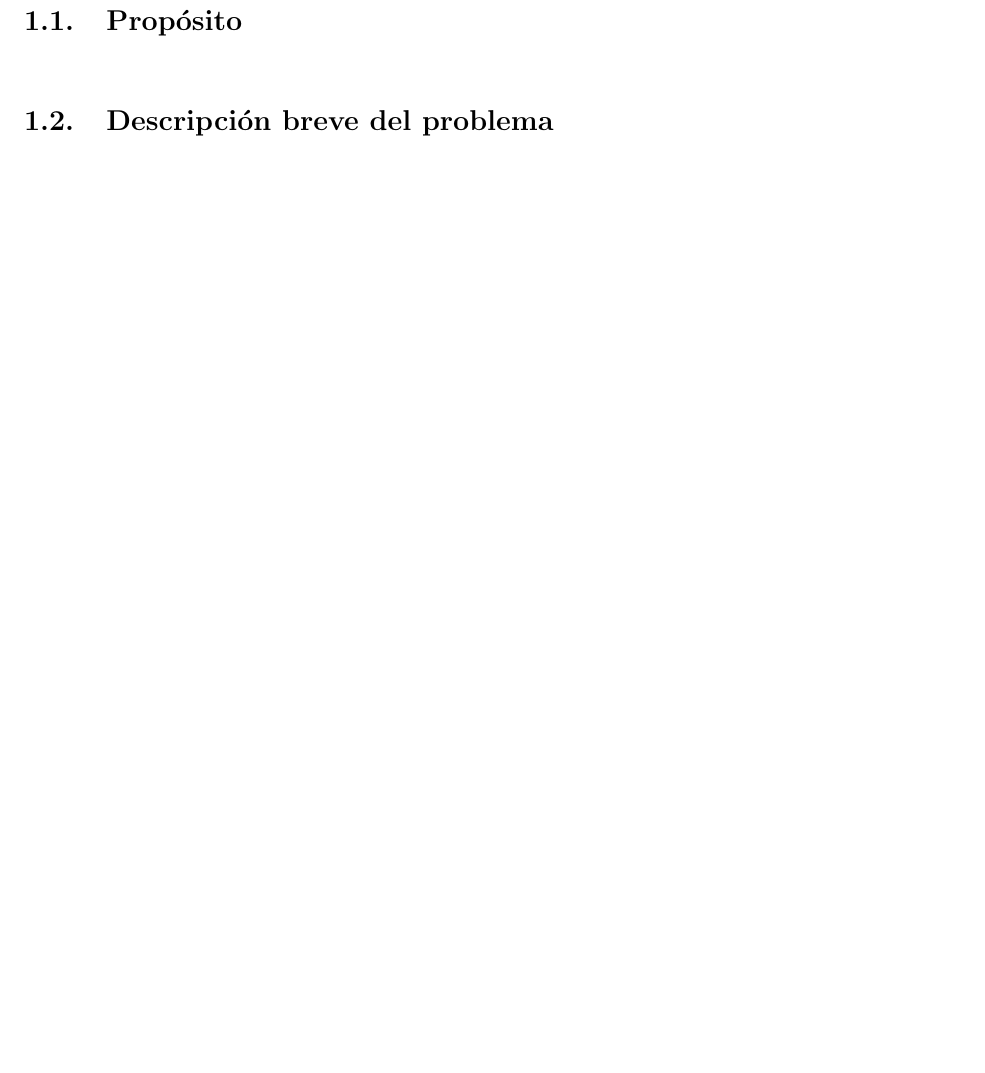
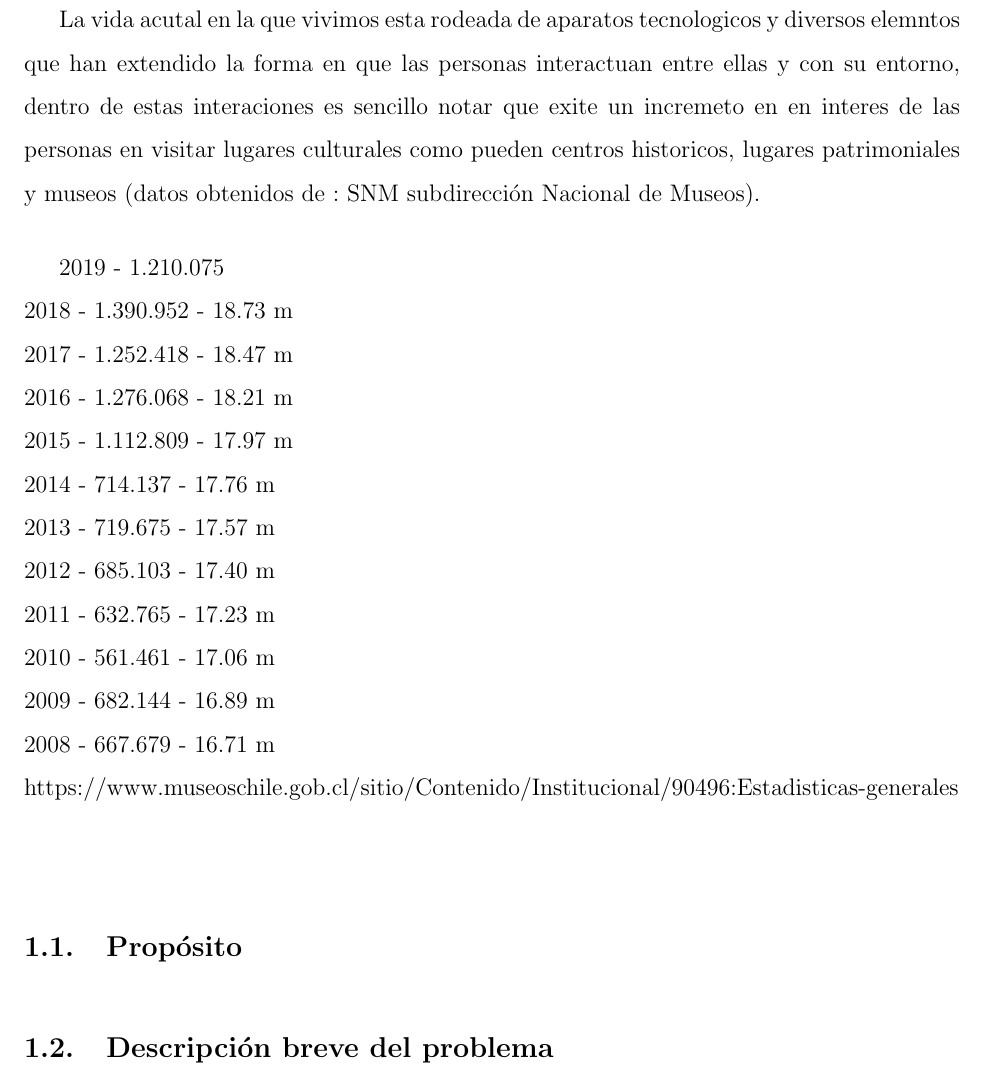
Before and after one commit to Hokers/IngSoft_Caso4_Rojas_Romero, a LaTeX document (main.tex, which reads cap/Introduccion.tex): part of page 7 of 14, cut at the place of the change, the shorter picture padded with empty space. Compiled offline with pdfLaTeX.

Commit message:
introduccion

```diff
--- a/cap/Introduccion.tex
+++ b/cap/Introduccion.tex
@@ -1,3 +1,22 @@
 \section{Introducción}
+La vida acutal en la que vivimos esta rodeada de aparatos tecnologicos y diversos elemntos que han extendido la forma en que las personas interactuan entre ellas y con su entorno, dentro de estas interaciones es sencillo notar que exite un incremeto en en interes de las personas en visitar lugares culturales como pueden centros historicos, lugares patrimoniales y museos (datos obtenidos de : SNM subdirección Nacional de Museos).
+
+
+
+
+2019 - 1.210.075\\
+2018 - 1.390.952 - 18.73 m\\
+2017 - 1.252.418 - 18.47 m\\
+2016 - 1.276.068 - 18.21 m\\
+2015 - 1.112.809 - 17.97 m\\
+2014 - 714.137 - 17.76 m\\
+2013 - 719.675 - 17.57 m\\
+2012 - 685.103 - 17.40 m\\
+2011 - 632.765 - 17.23 m\\
+2010 - 561.461 - 17.06 m\\
+2009 - 682.144 - 16.89 m\\
+2008 - 667.679 - 16.71 m\\
+https://www.museoschile.gob.cl/sitio/Contenido/Institucional/90496:Estadisticas-generales\\
+
 \subsection{Propósito}
 \subsection{Descripción breve del problema}
```
